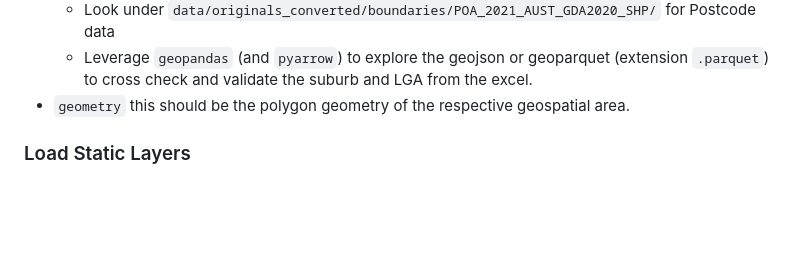
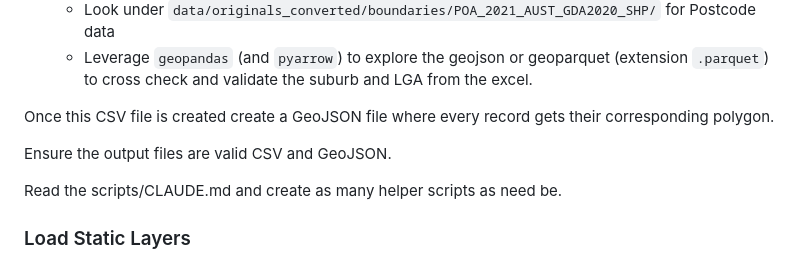
Before and after one commit to neozenith/new-lease-on-life, a Markdown page: TODO.md, the part around the change. Drawn GitHub-style; blank space fills up the shorter version.

Commit message:
update TODO spec

```diff
--- a/TODO.md
+++ b/TODO.md
@@ -18,7 +18,12 @@ I want all the data consolidated into one file in csv in tall format (not wide f
     - Look under `data/originals_converted/boundaries/SA2_2021_AUST_SHP_GDA2020/` for Suburb data
     - Look under `data/originals_converted/boundaries/POA_2021_AUST_GDA2020_SHP/` for Postcode data
     - Leverage `geopandas` (and `pyarrow`) to explore the geojson or geoparquet (extension `.parquet`) to cross check and validate the suburb and LGA from the excel.
-- `geometry` this should be the polygon geometry of the respective geospatial area.
+
+Once this CSV file is created create a GeoJSON file where every record gets their corresponding polygon.
+
+Ensure the output files are valid CSV and GeoJSON.
+
+Read the scripts/CLAUDE.md and create as many helper scripts as need be.
 
 ### Load Static Layers
 
```
